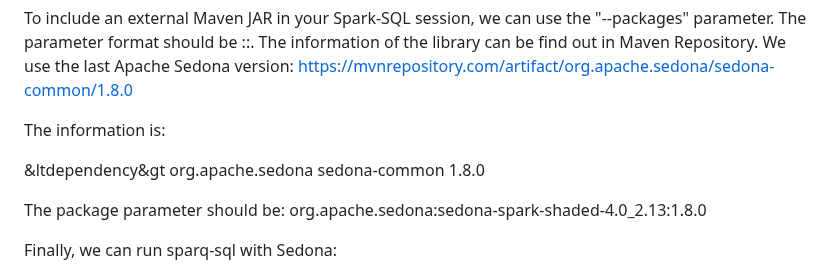
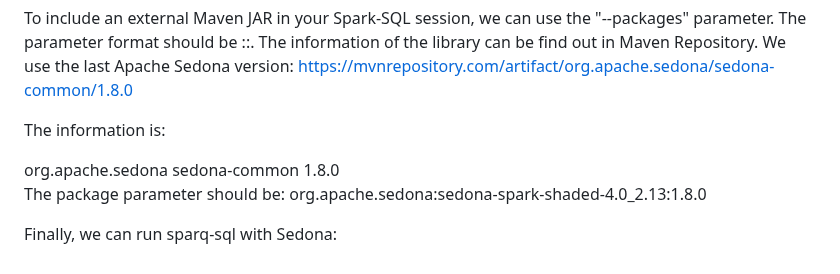
Before and after one commit to MobilityDB/MobilityDataScienceBookVol2, a Markdown page: chapter7/README.md, the part around the change. Rendered like a GitHub page.

```diff
--- a/chapter7/README.md
+++ b/chapter7/README.md
@@ -36,7 +36,7 @@ https://mvnrepository.com/artifact/org.apache.sedona/sedona-common/1.8.0
 
 The information is:
 <!-- https://mvnrepository.com/artifact/org.apache.sedona/sedona-common -->
-&ltdependency&gt
+<dependency>
     <groupId>org.apache.sedona</groupId>
     <artifactId>sedona-common</artifactId>
     <version>1.8.0</version>
```
